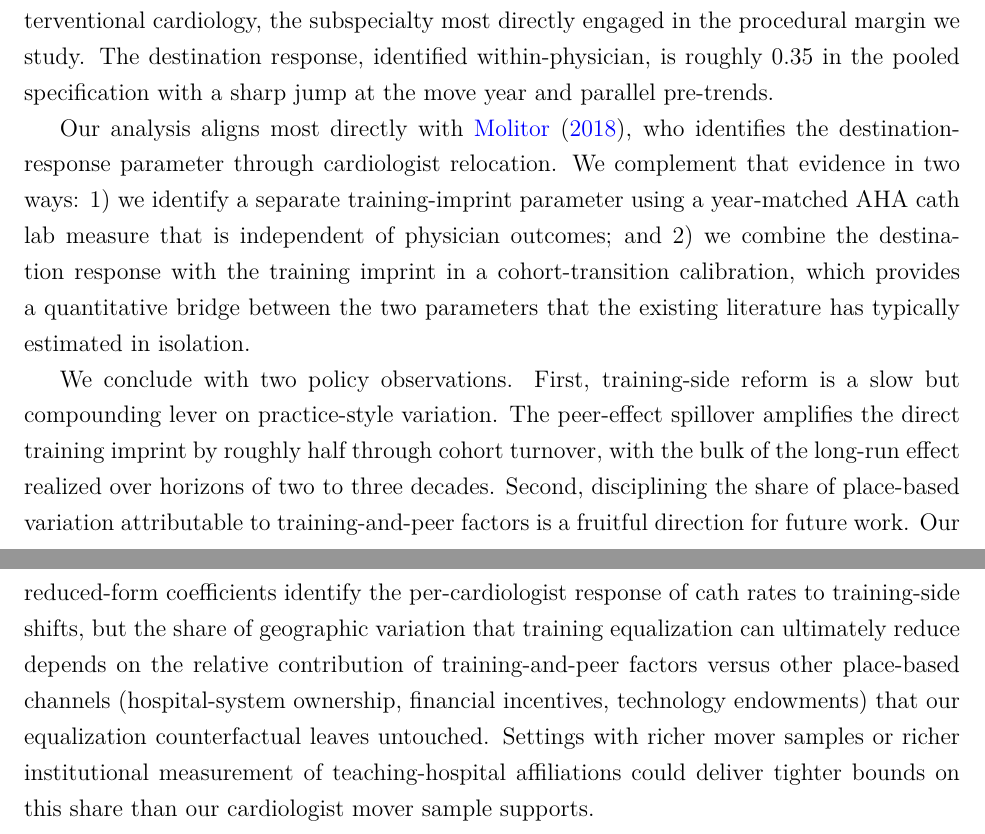
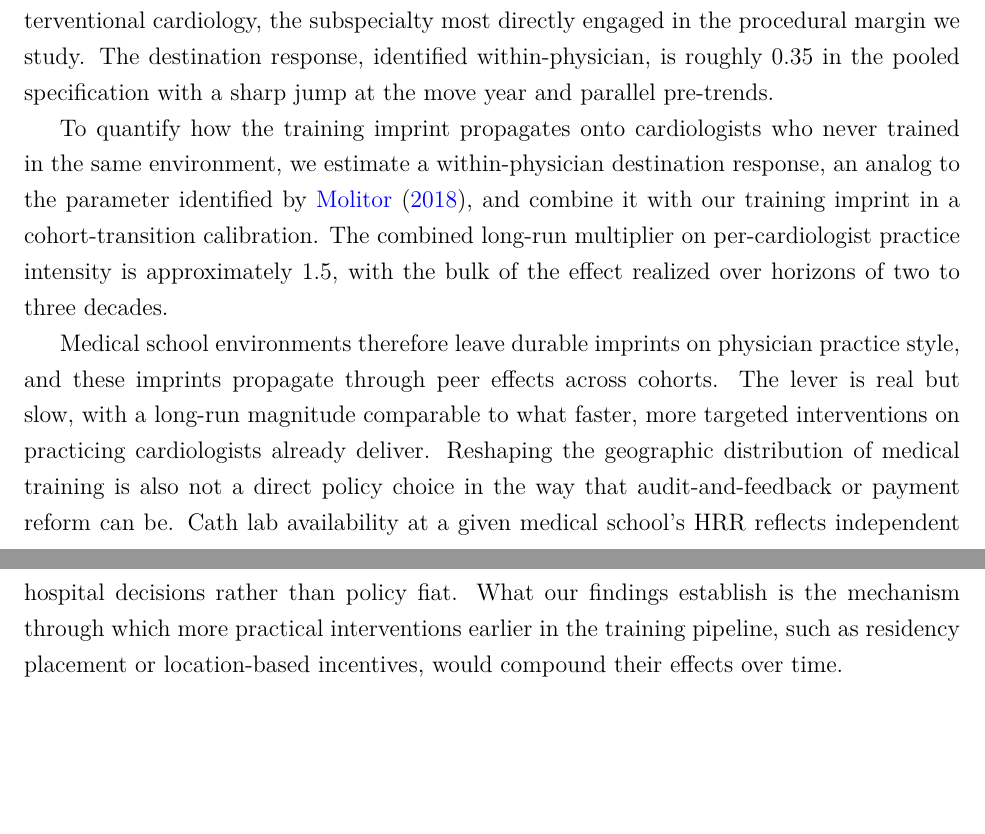
Before and after one commit to imccart/physician-variation, a LaTeX paper (paper/paper.tex): two parts of pages 20 and 21 of 36, joined at a grey line, cut so that both start at the same text, the shorter picture padded with empty space. Compiled offline with XeLaTeX.

Commit message:
Conclusion: drop 'complement Molitor' framing; lead with training imprint; replace bad second policy observation with mechanism-focused close

```diff
--- a/paper/paper.tex
+++ b/paper/paper.tex
@@ -221,9 +221,9 @@ This paper examines whether the medical school environment in which a cardiologi
 
 We find that training-environment exposure has a causal effect on later catheterization rates, with a within-origin coefficient of 0.058 (SE 0.021). The imprint operates through training-environment features rather than through medical school prestige; a year-matched NIH-funding rank measure shows no analogous gradient. The effect is concentrated in interventional cardiology, the subspecialty most directly engaged in the procedural margin we study. The destination response, identified within-physician, is roughly 0.35 in the pooled specification with a sharp jump at the move year and parallel pre-trends.
 
-Our analysis aligns most directly with \textcite{molitor2018}, who identifies the destination-response parameter through cardiologist relocation. We complement that evidence in two ways: 1) we identify a separate training-imprint parameter using a year-matched AHA cath lab measure that is independent of physician outcomes; and 2) we combine the destination response with the training imprint in a cohort-transition calibration, which provides a quantitative bridge between the two parameters that the existing literature has typically estimated in isolation.
+To quantify how the training imprint propagates onto cardiologists who never trained in the same environment, we estimate a within-physician destination response, an analog to the parameter identified by \textcite{molitor2018}, and combine it with our training imprint in a cohort-transition calibration. The combined long-run multiplier on per-cardiologist practice intensity is approximately 1.5, with the bulk of the effect realized over horizons of two to three decades.
 
-We conclude with two policy observations. First, training-side reform is a slow but compounding lever on practice-style variation. The peer-effect spillover amplifies the direct training imprint by roughly half through cohort turnover, with the bulk of the long-run effect realized over horizons of two to three decades. Second, disciplining the share of place-based variation attributable to training-and-peer factors is a fruitful direction for future work. Our reduced-form coefficients identify the per-cardiologist response of cath rates to training-side shifts, but the share of geographic variation that training equalization can ultimately reduce depends on the relative contribution of training-and-peer factors versus other place-based channels (hospital-system ownership, financial incentives, technology endowments) that our equalization counterfactual leaves untouched. Settings with richer mover samples or richer institutional measurement of teaching-hospital affiliations could deliver tighter bounds on this share than our cardiologist mover sample supports.
+Medical school environments therefore leave durable imprints on physician practice style, and these imprints propagate through peer effects across cohorts. The lever is real but slow, with a long-run magnitude comparable to what faster, more targeted interventions on practicing cardiologists already deliver. Reshaping the geographic distribution of medical training is also not a direct policy choice in the way that audit-and-feedback or payment reform can be. Cath lab availability at a given medical school's HRR reflects independent hospital decisions rather than policy fiat. What our findings establish is the mechanism through which more practical interventions earlier in the training pipeline, such as residency placement or location-based incentives, would compound their effects over time.
 
 \clearpage
 
```
Also changed, not shown: paper/paper.pdf.
